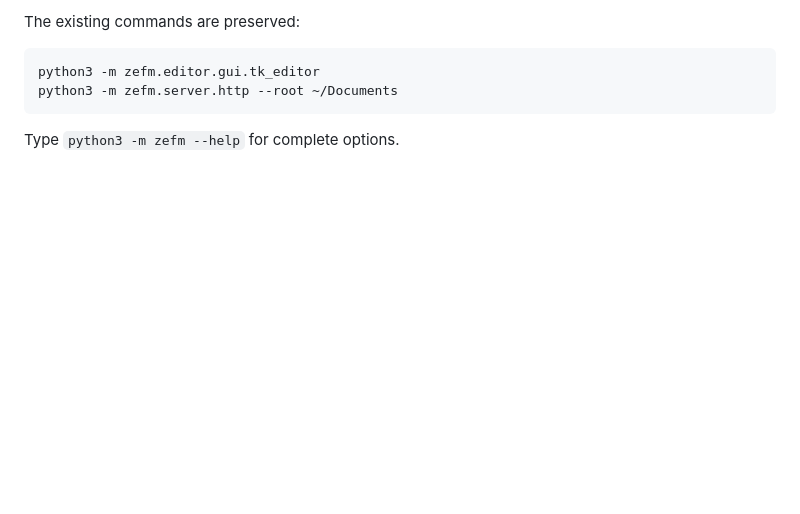
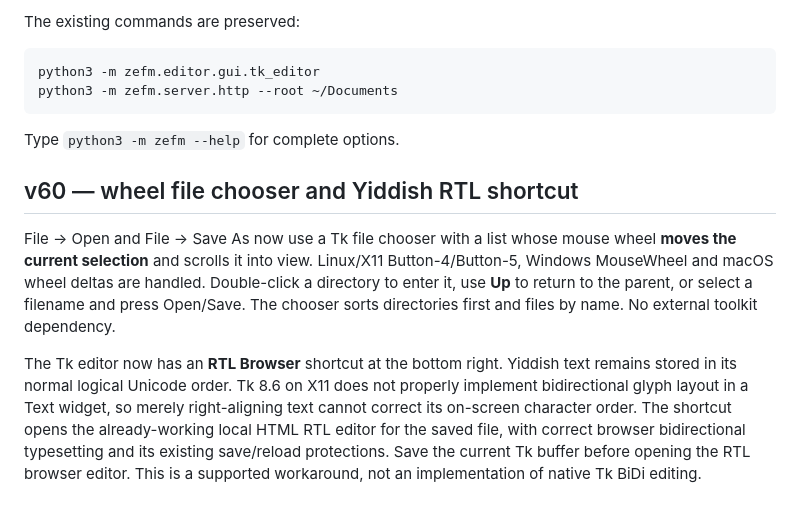
Before and after one commit to ZigliLucien/ZigliEditorAndFileManager, a Markdown page: python/README.md, the part around the change. GitHub-like rendering; blank space fills up the shorter version.

Commit message:
Document v60 scrollable Tk file selection and RTL browser editing shortcut

````diff
--- a/python/README.md
+++ b/python/README.md
@@ -454,3 +454,22 @@ python3 -m zefm.server.http --root ~/Documents
 ```
 
 Type `python3 -m zefm --help` for complete options.
+
+## v60 — wheel file chooser and Yiddish RTL shortcut
+
+File → Open and File → Save As now use a Tk file chooser with a list whose
+mouse wheel **moves the current selection** and scrolls it into view.
+Linux/X11 Button-4/Button-5, Windows MouseWheel and macOS wheel deltas are
+handled. Double-click a directory to enter it, use **Up** to return to
+the parent, or select a filename and press Open/Save. The chooser sorts
+directories first and files by name. No external toolkit dependency.
+
+The Tk editor now has an **RTL Browser** shortcut at the bottom right.
+Yiddish text remains stored in its normal logical Unicode order. Tk 8.6
+on X11 does not properly implement bidirectional glyph layout in a Text
+widget, so merely right-aligning text cannot correct its on-screen
+character order. The shortcut opens the already-working local HTML
+RTL editor for the saved file, with correct browser bidirectional
+typesetting and its existing save/reload protections. Save the current
+Tk buffer before opening the RTL browser editor. This is a supported
+workaround, not an implementation of native Tk BiDi editing.
````
